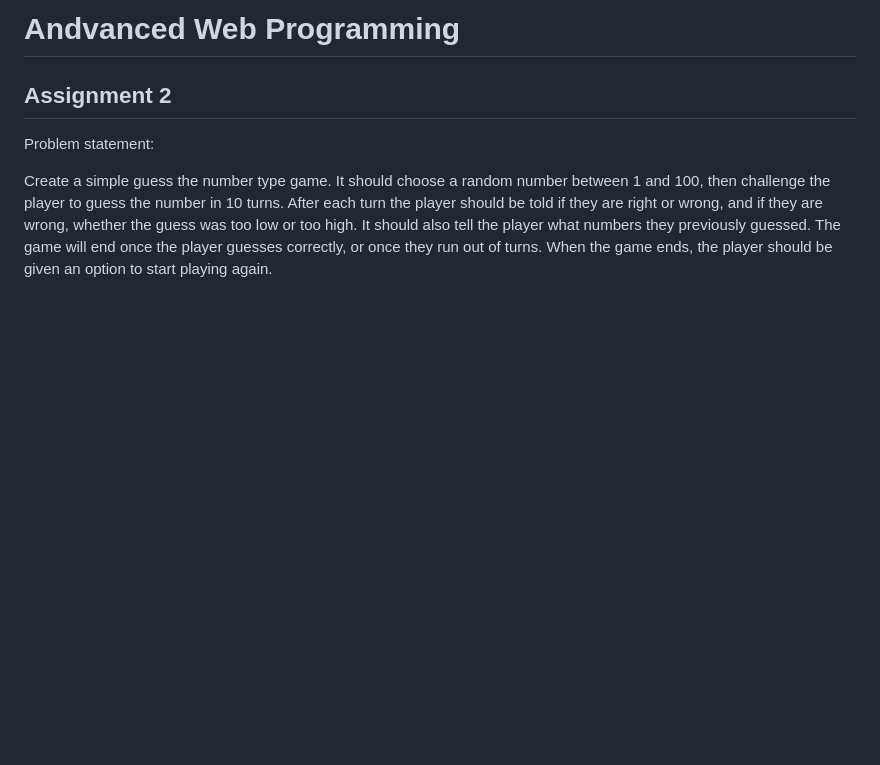
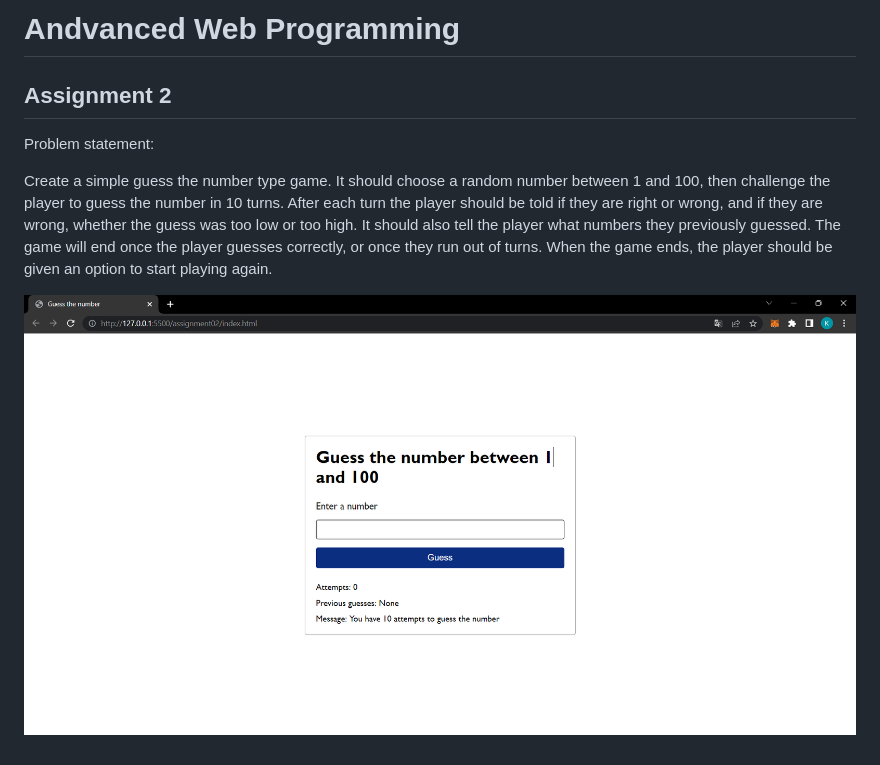
Before and after one commit to Kritik-J/awp, a Markdown page: assignment02/README.md, the part around the change. GitHub-like rendering; pictures changed too: assignment02/images/output.png (added); blank space fills up the shorter version.

Commit message:
assignment02 ✅

```diff
--- a/assignment02/README.md
+++ b/assignment02/README.md
@@ -5,3 +5,5 @@
 Problem statement:
 
 Create a simple guess the number type game. It should choose a random number between 1 and 100, then challenge the player to guess the number in 10 turns. After each turn the player should be told if they are right or wrong, and if they are wrong, whether the guess was too low or too high. It should also tell the player what numbers they previously guessed. The game will end once the player guesses correctly, or once they run out of turns. When the game ends, the player should be given an option to start playing again.
+
+![Output](./images/output.png)
```
